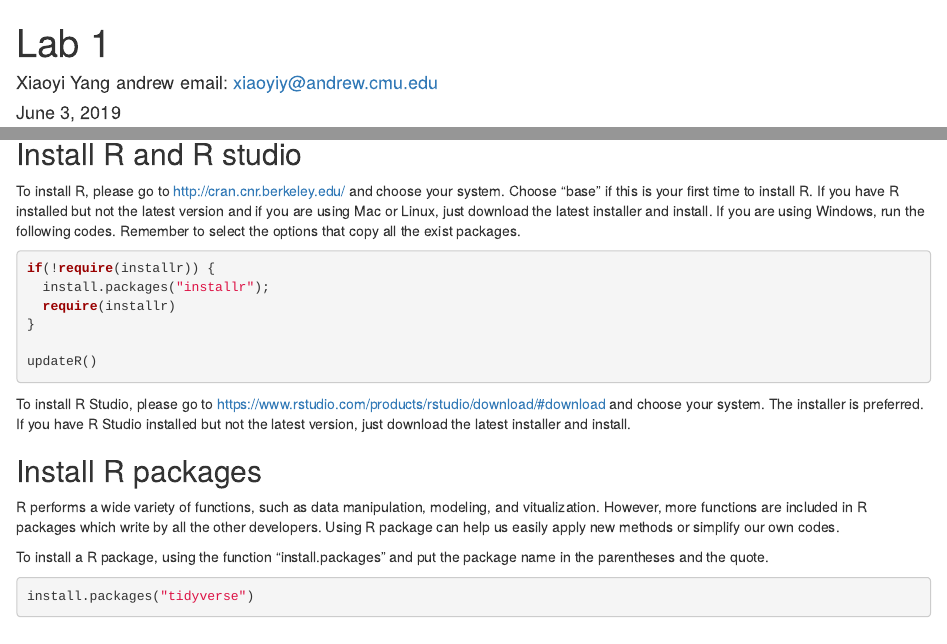
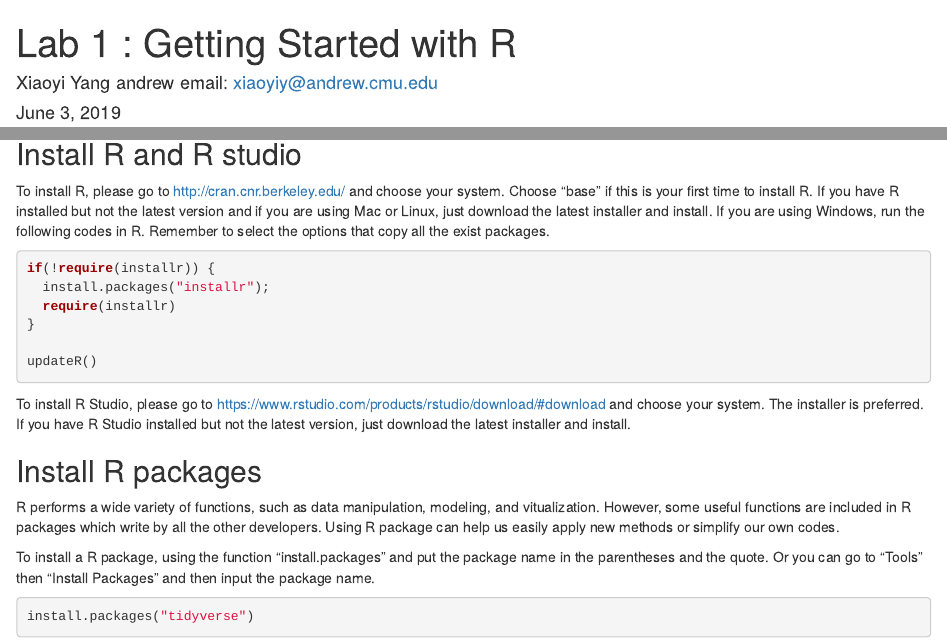
Before and after one commit to rcitrone/CMSACamp, an R Markdown document (lab_materials/week1/lab1_install.Rmd): the page in a window 1100 px wide, from its top, and a second part further down, joined at a grey line. The pictures show the output file lab_materials/week1/lab1_install.html that the author committed with the source, opened offline.

Commit message:
update lab1_install

````diff
--- a/lab_materials/week1/lab1_install.Rmd
+++ b/lab_materials/week1/lab1_install.Rmd
@@ -1,5 +1,5 @@
 ---
-title: "Lab 1"
+title: "Lab 1 : Getting Started with R"
 author: 'Xiaoyi Yang andrew email: xiaoyiy@andrew.cmu.edu'
 date: "June 3, 2019"
 output: html_document
@@ -17,7 +17,7 @@ Running a Rmarkdown file and converting it into a reader-friendly documents requ
 
 ## Install R and R studio
 
-To install R, please go to http://cran.cnr.berkeley.edu/ and choose your system. Choose "base" if this is your first time to install R. If you have R installed but not the latest version and if you are using Mac or Linux, just download the latest installer and install. If you are using Windows, run the following codes. Remember to select the options that copy all the exist packages.
+To install R, please go to http://cran.cnr.berkeley.edu/ and choose your system. Choose "base" if this is your first time to install R. If you have R installed but not the latest version and if you are using Mac or Linux, just download the latest installer and install. If you are using Windows, run the following codes in R. Remember to select the options that copy all the exist packages.
 
 ```{r, eval = FALSE}
 if(!require(installr)) {
@@ -32,9 +32,9 @@ To install R Studio, please go to https://www.rstudio.com/products/rstudio/downl
 
 ## Install R packages
 
-R performs a wide variety of functions, such as data manipulation, modeling, and vitualization. However, more functions are included in R packages which write by all the other developers. Using R package can help us easily apply new methods or simplify our own codes.
+R performs a wide variety of functions, such as data manipulation, modeling, and vitualization. However, some useful functions are included in R packages which write by all the other developers. Using R package can help us easily apply new methods or simplify our own codes.
 
-To install a R package, using the function "install.packages" and put the package name in the parentheses and the quote.
+To install a R package, using the function "install.packages" and put the package name in the parentheses and the quote. Or you can go to "Tools" then "Install Packages" and then input the package name.
 
 ```{r, eval = FALSE}
 install.packages("tidyverse")
````
Also changed, not shown: lab_materials/week1/lab1_install.html, lab_materials/week1/lab1_install.Rmd (6 more changed lines).
